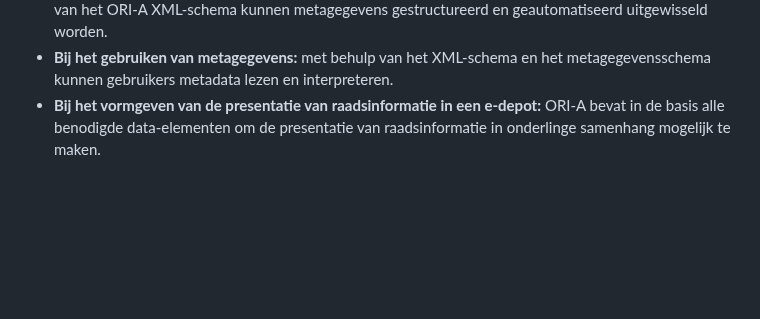
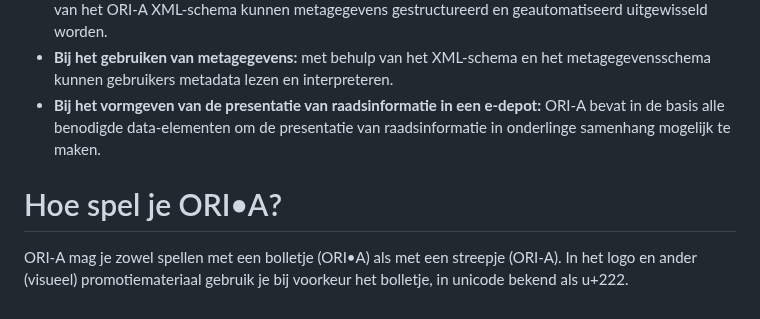
Before and after one commit to Regionaal-Archief-Rivierenland/ORI-A-Website, a Markdown page: pages/faq.md, the part around the change. Drawn GitHub-style; blank space fills up the shorter version.

Commit message:
Hoe spel je ORI-A entry

```diff
--- a/pages/faq.md
+++ b/pages/faq.md
@@ -78,3 +78,7 @@ ORI-A is toepasbaar in verschillende scenario’s:
 - **Bij het ontwerpen van koppelingen tussen bestuurlijke informatiesystemen en e-depots:** met behulp van het ORI-A XML-schema kunnen metagegevens gestructureerd en geautomatiseerd uitgewisseld worden.
 - **Bij het gebruiken van metagegevens:** met behulp van het XML-schema en het metagegevensschema kunnen gebruikers metadata lezen en interpreteren.
 - **Bij het vormgeven van de presentatie van raadsinformatie in een e-depot:** ORI-A bevat in de basis alle benodigde data-elementen om de presentatie van raadsinformatie in onderlinge samenhang mogelijk te maken.
+
+# Hoe spel je ORI•A?
+
+ORI-A mag je zowel spellen met een bolletje (ORI•A) als met een streepje (ORI-A). In het logo en ander (visueel) promotiemateriaal gebruik je bij voorkeur het bolletje, in unicode bekend als u+222.
```
